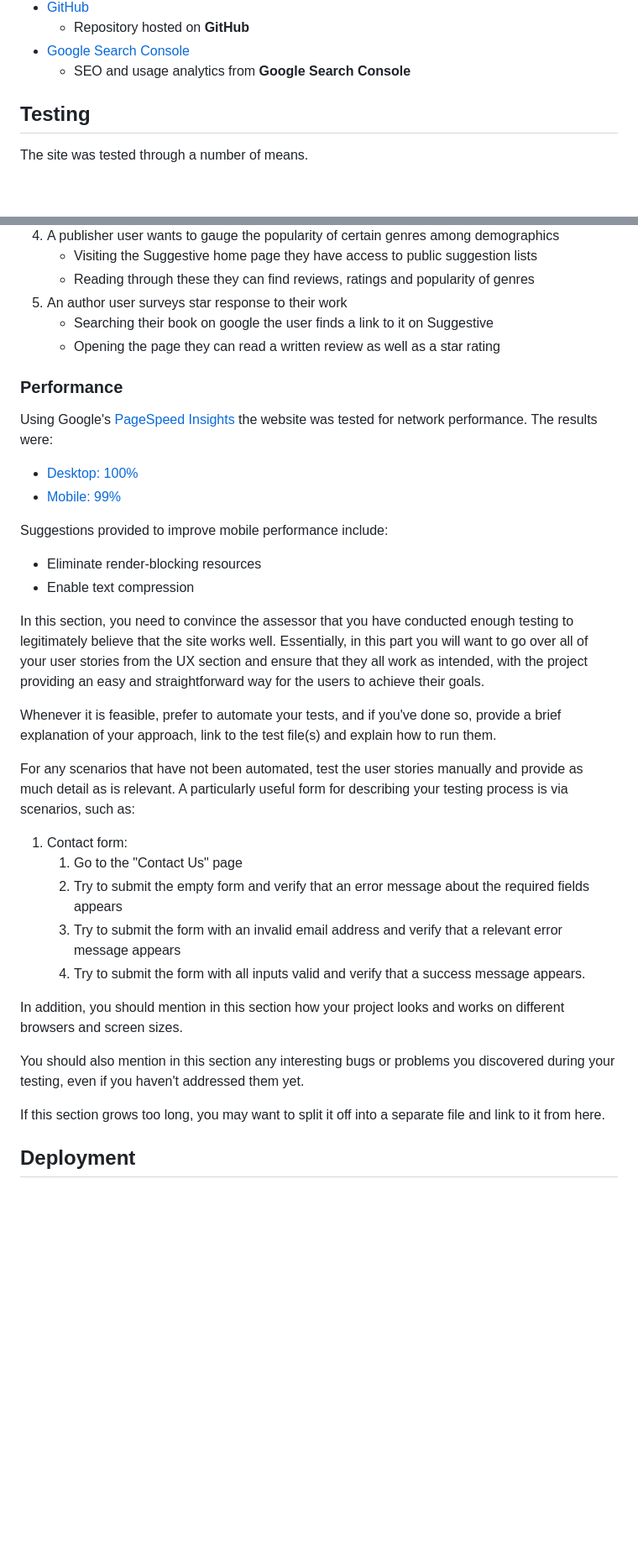
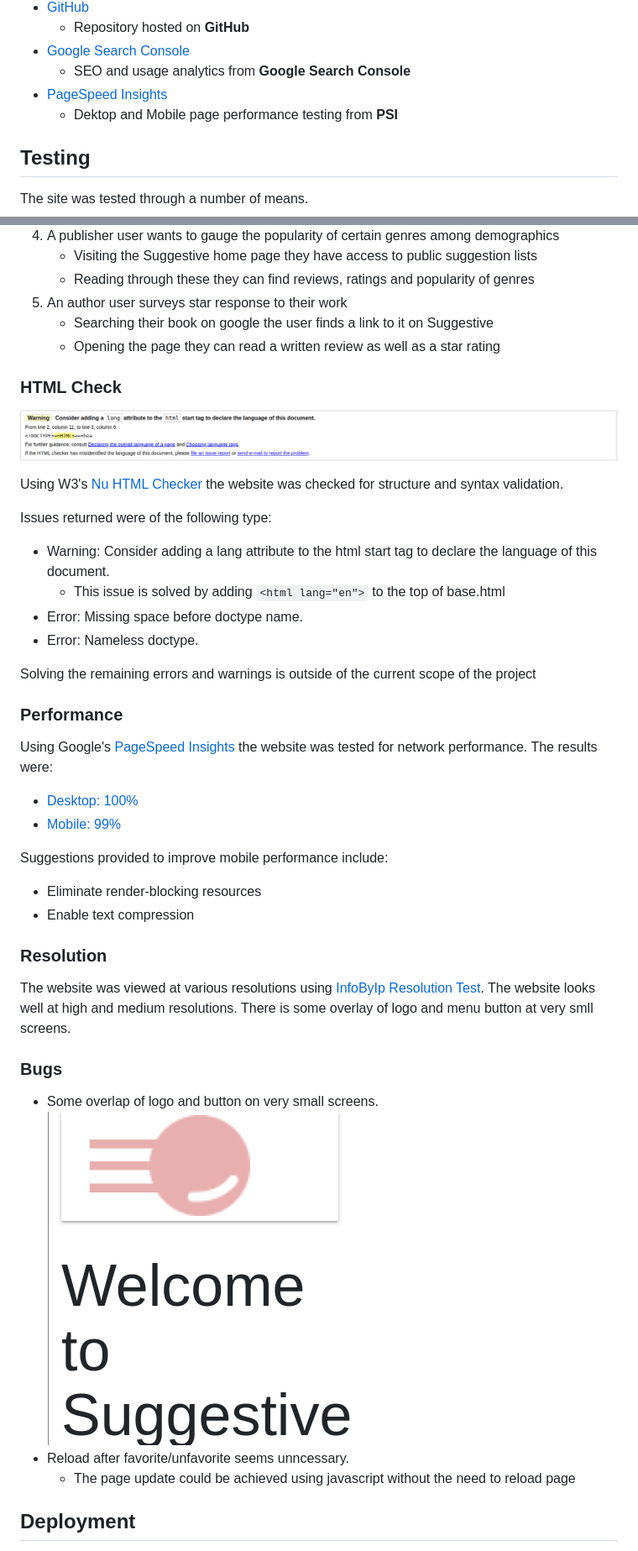
Before and after one commit to Pattern-Projects/suggestive-dcd-project, a Markdown page: README.md, 2 parts joined by grey strips. Shown: that part at 84% size. GitHub-like rendering; pictures changed too: documentation/add-lang-attribute.png (added), documentation/overlap.png (added); blank space fills up the shorter version.

Commit message:
README - Testing

````diff
--- a/README.md
+++ b/README.md
@@ -163,6 +163,8 @@ In this section, you should mention all of the languages, frameworks, libraries,
     - Repository hosted on **GitHub**
 - [Google Search Console](https://search.google.com)
     - SEO and usage analytics from **Google Search Console**
+- [PageSpeed Insights](https://developers.google.com/speed/pagespeed/insights/)
+    - Dektop and Mobile page performance testing from **PSI**
 
 ## Testing
 
@@ -193,6 +195,20 @@ The user stories created during the design phase were inacted:
     - Searching their book on google the user finds a link to it on Suggestive
     - Opening the page they can read a written review as well as a star rating
 
+### HTML Check
+
+![Warning: Consider adding a lang attribute to the html start tag to declare the language of this document.](documentation/add-lang-attribute.png)
+
+Using W3's [Nu HTML Checker](https://validator.w3.org/nu/) the website was checked for structure and syntax validation.
+
+Issues returned were of the following type:
+- Warning: Consider adding a lang attribute to the html start tag to declare the language of this document.
+    - This issue is solved by adding ```<html lang="en">``` to the top of base.html
+- Error: Missing space before doctype name.
+- Error: Nameless doctype.
+
+Solving the remaining errors and warnings is outside of the current scope of the project
+
 ### Performance
 
 Using Google's [PageSpeed Insights](https://developers.google.com/speed/pagespeed/insights/) the website was tested for network performance.
@@ -204,23 +220,17 @@ Suggestions provided to improve mobile performance include:
 - Eliminate render-blocking resources
 - Enable text compression
 
-In this section, you need to convince the assessor that you have conducted enough testing to legitimately believe that the site works well. Essentially, in this part you will want to go over all of your user stories from the UX section and ensure that they all work as intended, with the project providing an easy and straightforward way for the users to achieve their goals.
+### Resolution
 
-Whenever it is feasible, prefer to automate your tests, and if you've done so, provide a brief explanation of your approach, link to the test file(s) and explain how to run them.
+The website was viewed at various resolutions using [InfoByIp Resolution Test](http://www.infobyip.com/testwebsiteresolution.php).
+The website looks well at high and medium resolutions. There is some overlay of logo and menu button at very smll screens.
 
-For any scenarios that have not been automated, test the user stories manually and provide as much detail as is relevant. A particularly useful form for describing your testing process is via scenarios, such as:
+### Bugs
+- Some overlap of logo and button on very small screens.
+    ![Image showing overlap of logo and button](/documentation/overlap.png)
+- Reload after favorite/unfavorite seems unncessary.
+    - The page update could be achieved using javascript without the need to reload page
 
-1. Contact form:
-    1. Go to the "Contact Us" page
-    2. Try to submit the empty form and verify that an error message about the required fields appears
-    3. Try to submit the form with an invalid email address and verify that a relevant error message appears
-    4. Try to submit the form with all inputs valid and verify that a success message appears.
-
-In addition, you should mention in this section how your project looks and works on different browsers and screen sizes.
-
-You should also mention in this section any interesting bugs or problems you discovered during your testing, even if you haven't addressed them yet.
-
-If this section grows too long, you may want to split it off into a separate file and link to it from here.
 
 ## Deployment
 
````
Also changed, not shown: 1 other file.
